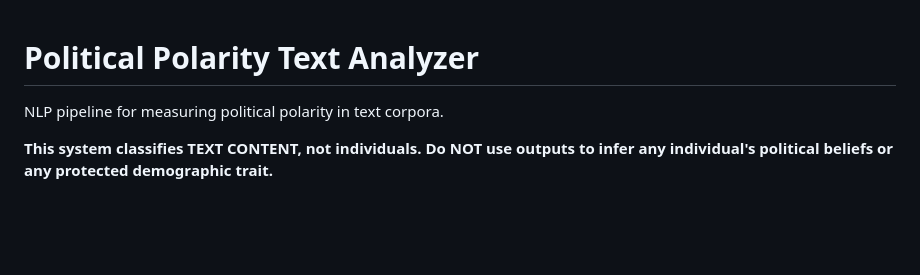
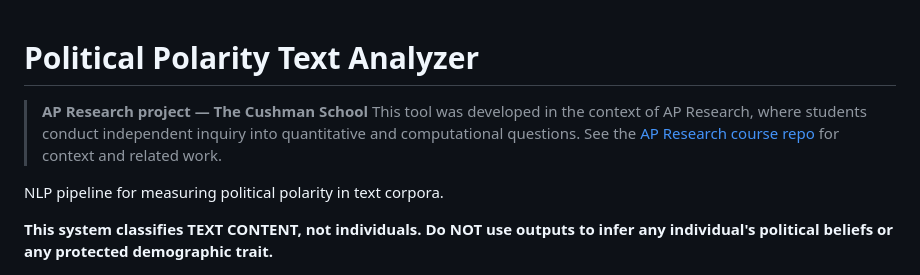
Before and after one commit to willieavendano/political-polarity, a Markdown page: README.md, the part around the change. Rendered like a GitHub page; blank space fills up the shorter version.

Commit message:
Link to AP Research course repo

```diff
--- a/README.md
+++ b/README.md
@@ -1,4 +1,7 @@
 # Political Polarity Text Analyzer
+
+> **AP Research project — The Cushman School**
+> This tool was developed in the context of AP Research, where students conduct independent inquiry into quantitative and computational questions. See the [AP Research course repo](https://github.com/willieavendano/ap-research) for context and related work.
 
 NLP pipeline for measuring political polarity in text corpora.
 
```
